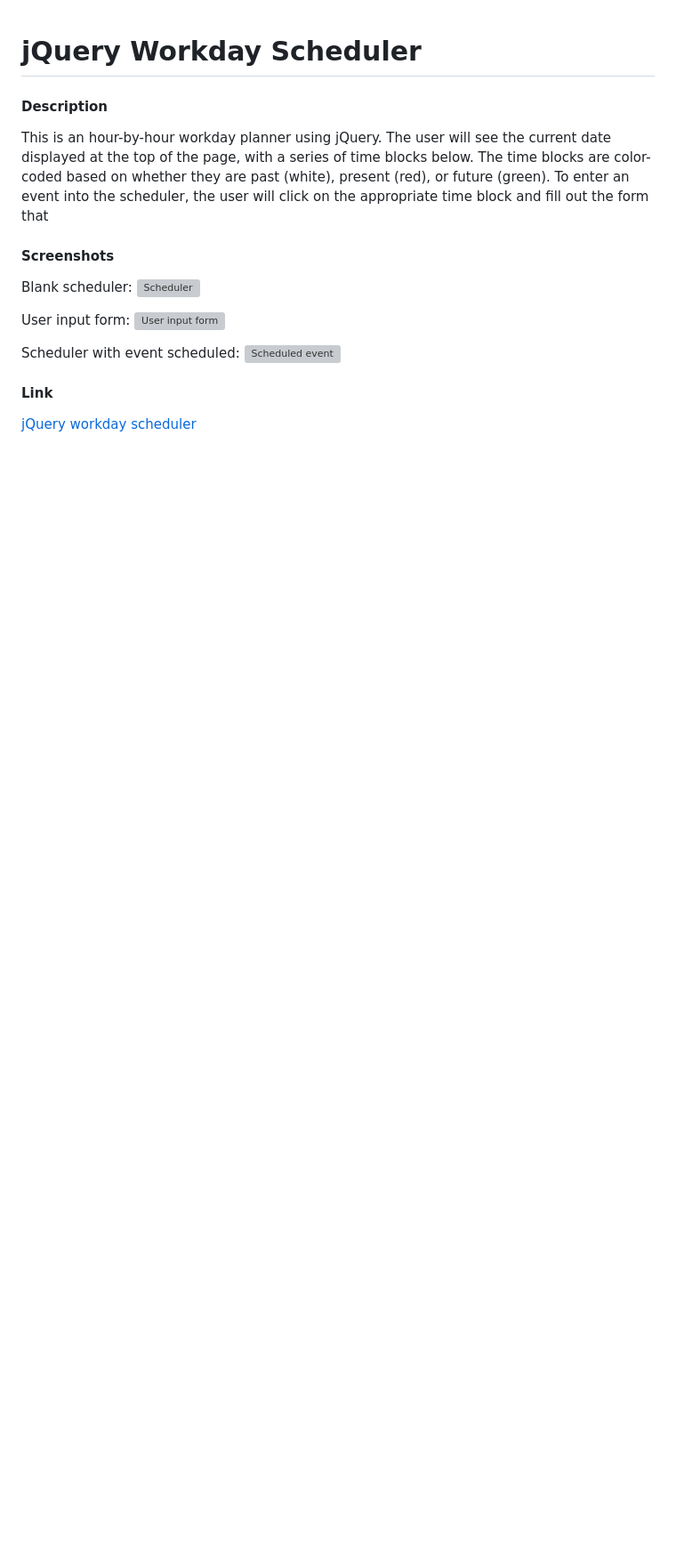
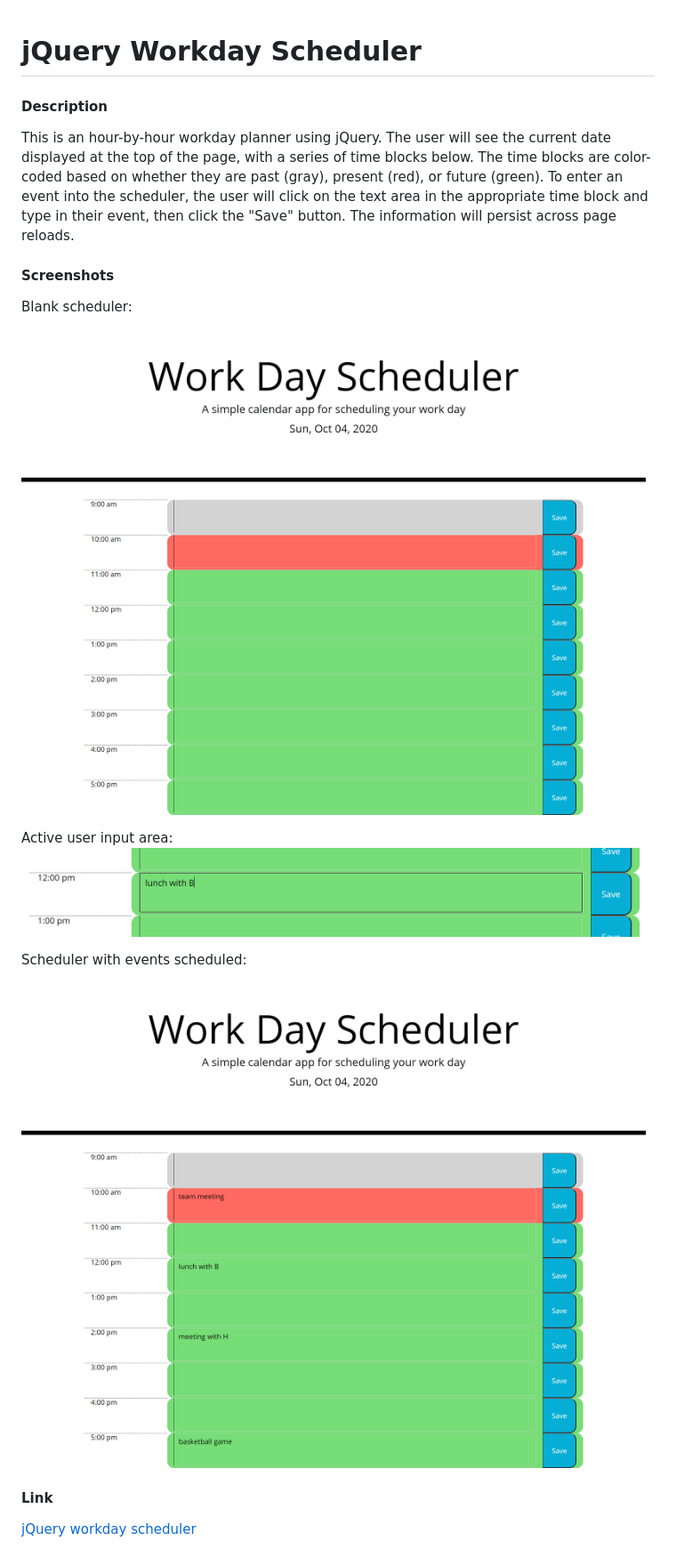
Before and after one commit to LauraCole1900/jQueryWorkdayScheduler, a Markdown page: README.md, the part around the change. Shown at 89% size. Rendered like a GitHub page; pictures changed too: assets/active-textarea-screencap.png (added), assets/scheduled-events-screencap.png (added), assets/scheduler-screencap.png (added); blank space fills up the shorter version; grey boxes are pictures that could not be loaded.

```diff
--- a/README.md
+++ b/README.md
@@ -2,18 +2,18 @@
 
 #### Description
 
-This is an hour-by-hour workday planner using jQuery. The user will see the current date displayed at the top of the page, with a series of time blocks below. The time blocks are color-coded based on whether they are past (white), present (red), or future (green). To enter an event into the scheduler, the user will click on the appropriate time block and fill out the form that
+This is an hour-by-hour workday planner using jQuery. The user will see the current date displayed at the top of the page, with a series of time blocks below. The time blocks are color-coded based on whether they are past (gray), present (red), or future (green). To enter an event into the scheduler, the user will click on the text area in the appropriate time block and type in their event, then click the "Save" button. The information will persist across page reloads.
 
 
 #### Screenshots
 Blank scheduler:
 ![Scheduler](assets/scheduler-screencap.png)
 
-User input form:
-![User input form](assets/input-form.png)
+Active user input area:
+![User input form](assets/active-textarea-screencap.png)
 
-Scheduler with event scheduled:
-![Scheduled event](assets/scheduled-event.png)
+Scheduler with events scheduled:
+![Scheduled event](assets/scheduled-events-screencap.png)
 
 
 #### Link
```
Also changed, not shown: 2 other files.
